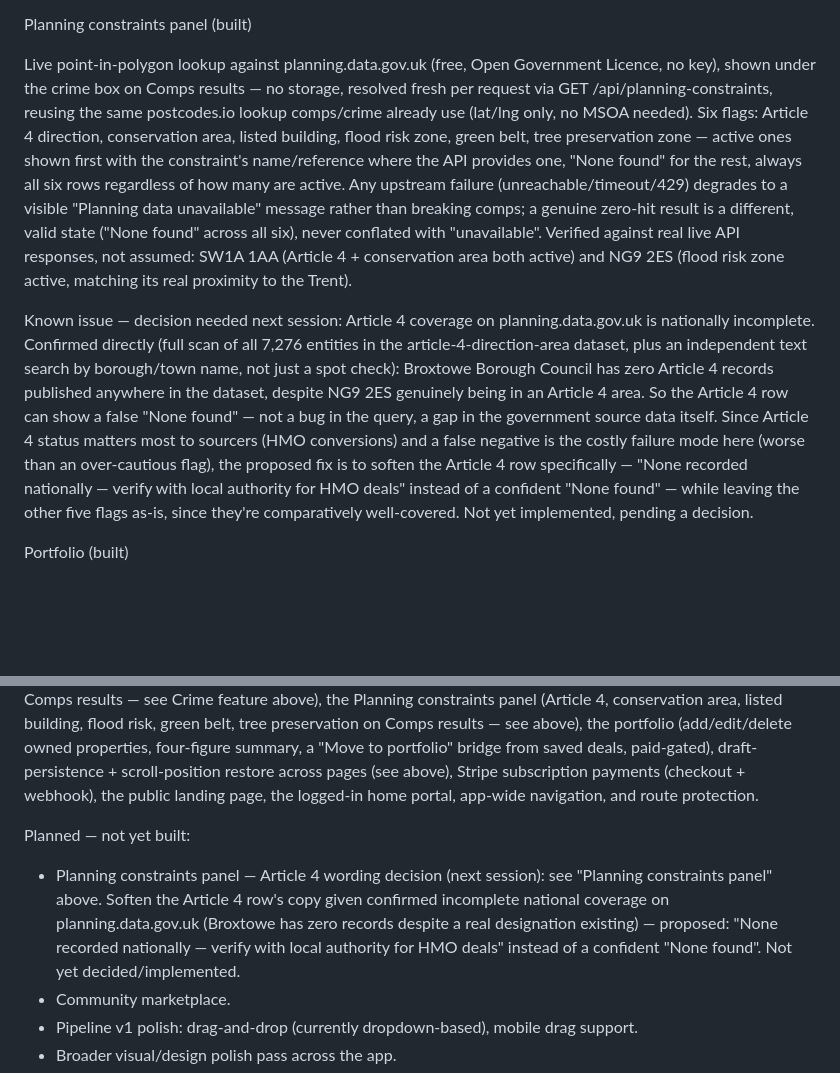
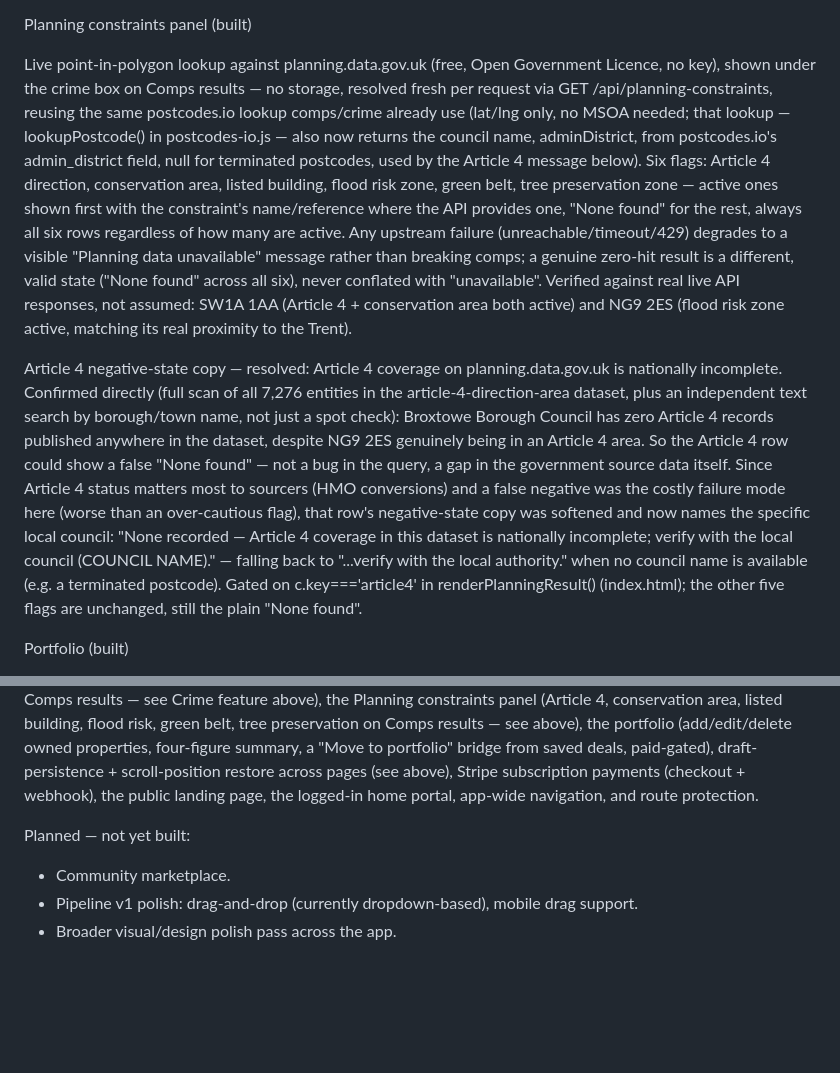
Before and after one commit to nathmillo16-cmd/property-deal-analyser, a Markdown page: CLAUDE.md, 2 parts joined by grey strips. Rendered like a GitHub page; blank space fills up the shorter version.

Commit message:
Update CLAUDE.md: Article 4 council-name message shipped

```diff
--- a/CLAUDE.md
+++ b/CLAUDE.md
@@ -112,9 +112,9 @@ Stage 4 (crime-type breakdown) makes that caveat checkable instead of just asser
 
 Planning constraints panel (built)
 
-Live point-in-polygon lookup against planning.data.gov.uk (free, Open Government Licence, no key), shown under the crime box on Comps results — no storage, resolved fresh per request via GET /api/planning-constraints, reusing the same postcodes.io lookup comps/crime already use (lat/lng only, no MSOA needed). Six flags: Article 4 direction, conservation area, listed building, flood risk zone, green belt, tree preservation zone — active ones shown first with the constraint's name/reference where the API provides one, "None found" for the rest, always all six rows regardless of how many are active. Any upstream failure (unreachable/timeout/429) degrades to a visible "Planning data unavailable" message rather than breaking comps; a genuine zero-hit result is a different, valid state ("None found" across all six), never conflated with "unavailable". Verified against real live API responses, not assumed: SW1A 1AA (Article 4 + conservation area both active) and NG9 2ES (flood risk zone active, matching its real proximity to the Trent).
+Live point-in-polygon lookup against planning.data.gov.uk (free, Open Government Licence, no key), shown under the crime box on Comps results — no storage, resolved fresh per request via GET /api/planning-constraints, reusing the same postcodes.io lookup comps/crime already use (lat/lng only, no MSOA needed; that lookup — lookupPostcode() in postcodes-io.js — also now returns the council name, adminDistrict, from postcodes.io's admin_district field, null for terminated postcodes, used by the Article 4 message below). Six flags: Article 4 direction, conservation area, listed building, flood risk zone, green belt, tree preservation zone — active ones shown first with the constraint's name/reference where the API provides one, "None found" for the rest, always all six rows regardless of how many are active. Any upstream failure (unreachable/timeout/429) degrades to a visible "Planning data unavailable" message rather than breaking comps; a genuine zero-hit result is a different, valid state ("None found" across all six), never conflated with "unavailable". Verified against real live API responses, not assumed: SW1A 1AA (Article 4 + conservation area both active) and NG9 2ES (flood risk zone active, matching its real proximity to the Trent).
 
-Known issue — decision needed next session: Article 4 coverage on planning.data.gov.uk is nationally incomplete. Confirmed directly (full scan of all 7,276 entities in the article-4-direction-area dataset, plus an independent text search by borough/town name, not just a spot check): Broxtowe Borough Council has zero Article 4 records published anywhere in the dataset, despite NG9 2ES genuinely being in an Article 4 area. So the Article 4 row can show a false "None found" — not a bug in the query, a gap in the government source data itself. Since Article 4 status matters most to sourcers (HMO conversions) and a false negative is the costly failure mode here (worse than an over-cautious flag), the proposed fix is to soften the Article 4 row specifically — "None recorded nationally — verify with local authority for HMO deals" instead of a confident "None found" — while leaving the other five flags as-is, since they're comparatively well-covered. Not yet implemented, pending a decision.
+Article 4 negative-state copy — resolved: Article 4 coverage on planning.data.gov.uk is nationally incomplete. Confirmed directly (full scan of all 7,276 entities in the article-4-direction-area dataset, plus an independent text search by borough/town name, not just a spot check): Broxtowe Borough Council has zero Article 4 records published anywhere in the dataset, despite NG9 2ES genuinely being in an Article 4 area. So the Article 4 row could show a false "None found" — not a bug in the query, a gap in the government source data itself. Since Article 4 status matters most to sourcers (HMO conversions) and a false negative was the costly failure mode here (worse than an over-cautious flag), that row's negative-state copy was softened and now names the specific local council: "None recorded — Article 4 coverage in this dataset is nationally incomplete; verify with the local council (COUNCIL NAME)." — falling back to "...verify with the local authority." when no council name is available (e.g. a terminated postcode). Gated on c.key==='article4' in renderPlanningResult() (index.html); the other five flags are unchanged, still the plain "None found".
 
 Portfolio (built)
 
@@ -156,7 +156,6 @@ What's built vs not
 Built: BTL, HMO, SA, and Flip calculation engines (verified against worked examples), max bid per strategy, stamp duty, per-strategy AI verdict, Supabase auth (signup/confirm/resend/login/logout/forgot-password), saved deals, saved defaults, the pipeline (kanban + stages + comparison + per-deal notes and offer history, paid-gated), the comps engine (postcode search, sold-price valuation, EPC floor-area enrichment, GDV tier picker — paid-gated), the crime-rate feature (per-1,000 rate, band, national percentile, and an expandable crime-type breakdown on Comps results — see Crime feature above), the Planning constraints panel (Article 4, conservation area, listed building, flood risk, green belt, tree preservation on Comps results — see above), the portfolio (add/edit/delete owned properties, four-figure summary, a "Move to portfolio" bridge from saved deals, paid-gated), draft-persistence + scroll-position restore across pages (see above), Stripe subscription payments (checkout + webhook), the public landing page, the logged-in home portal, app-wide navigation, and route protection.
 
 Planned — not yet built:
-- Planning constraints panel — Article 4 wording decision (next session): see "Planning constraints panel" above. Soften the Article 4 row's copy given confirmed incomplete national coverage on planning.data.gov.uk (Broxtowe has zero records despite a real designation existing) — proposed: "None recorded nationally — verify with local authority for HMO deals" instead of a confident "None found". Not yet decided/implemented.
 - Community marketplace.
 - Pipeline v1 polish: drag-and-drop (currently dropdown-based), mobile drag support.
 - Broader visual/design polish pass across the app.
```
